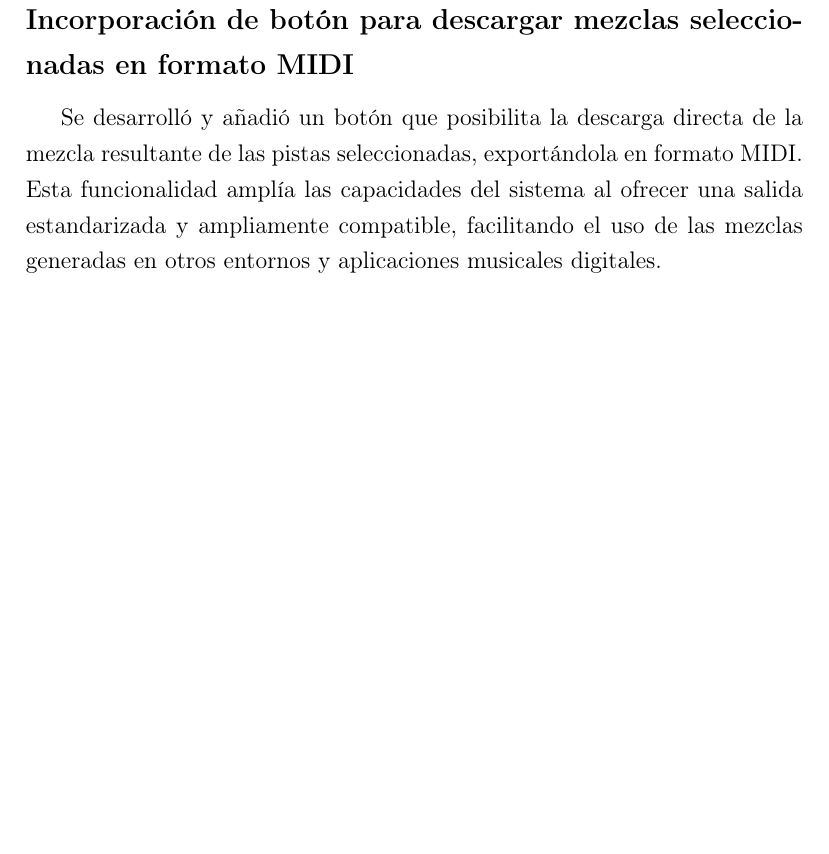
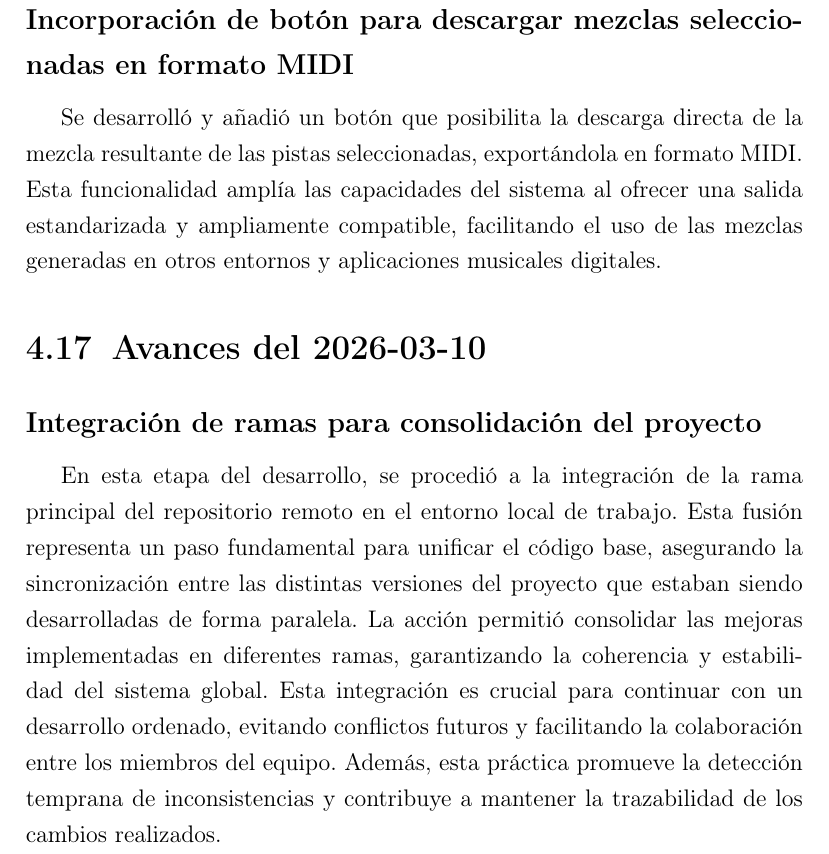
Before and after one commit to AkaruiKyuketsuki/MusictoSound, a LaTeX document (docs/main.tex, which reads docs/capitulos/04_desarrollo.tex): part of page 25 of 27, cut so that both start at the same text, the shorter picture padded with empty space. Compiled offline with pdfLaTeX.

Commit message:
ci: auto update memoria

```diff
--- a/docs/capitulos/04_desarrollo.tex
+++ b/docs/capitulos/04_desarrollo.tex
@@ -234,3 +234,8 @@ Se añadió un control deslizante mejorado que permite al usuario ajustar parám
 
 \subsection*{Incorporación de botón para descargar mezclas seleccionadas en formato MIDI}
 Se desarrolló y añadió un botón que posibilita la descarga directa de la mezcla resultante de las pistas seleccionadas, exportándola en formato MIDI. Esta funcionalidad amplía las capacidades del sistema al ofrecer una salida estandarizada y ampliamente compatible, facilitando el uso de las mezclas generadas en otros entornos y aplicaciones musicales digitales.
+
+\section{Avances del 2026-03-10}
+
+\subsection*{Integración de ramas para consolidación del proyecto}
+En esta etapa del desarrollo, se procedió a la integración de la rama principal del repositorio remoto en el entorno local de trabajo. Esta fusión representa un paso fundamental para unificar el código base, asegurando la sincronización entre las distintas versiones del proyecto que estaban siendo desarrolladas de forma paralela. La acción permitió consolidar las mejoras implementadas en diferentes ramas, garantizando la coherencia y estabilidad del sistema global. Esta integración es crucial para continuar con un desarrollo ordenado, evitando conflictos futuros y facilitando la colaboración entre los miembros del equipo. Además, esta práctica promueve la detección temprana de inconsistencias y contribuye a mantener la trazabilidad de los cambios realizados.
```
Also changed, not shown: 1 other file.
